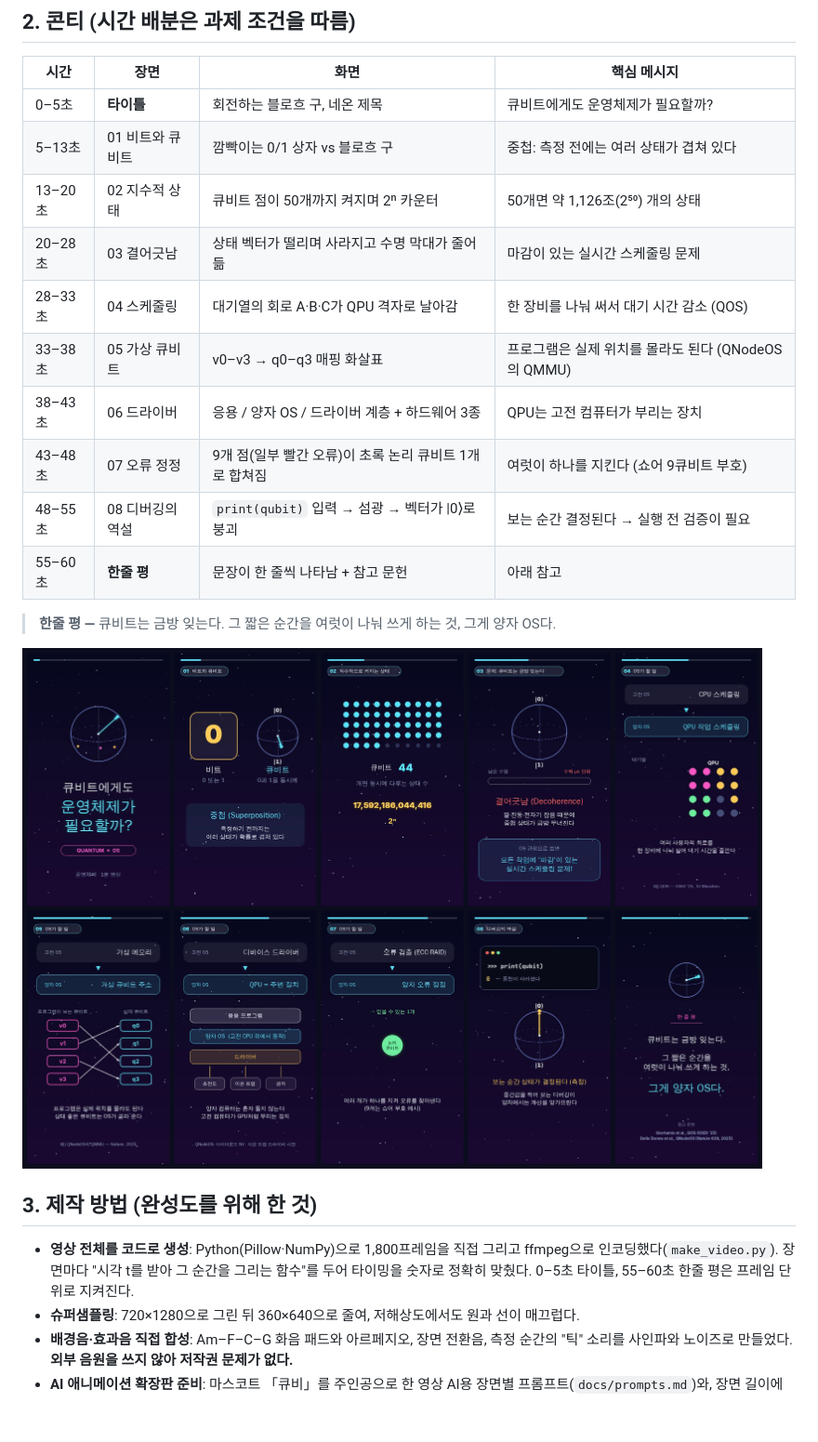
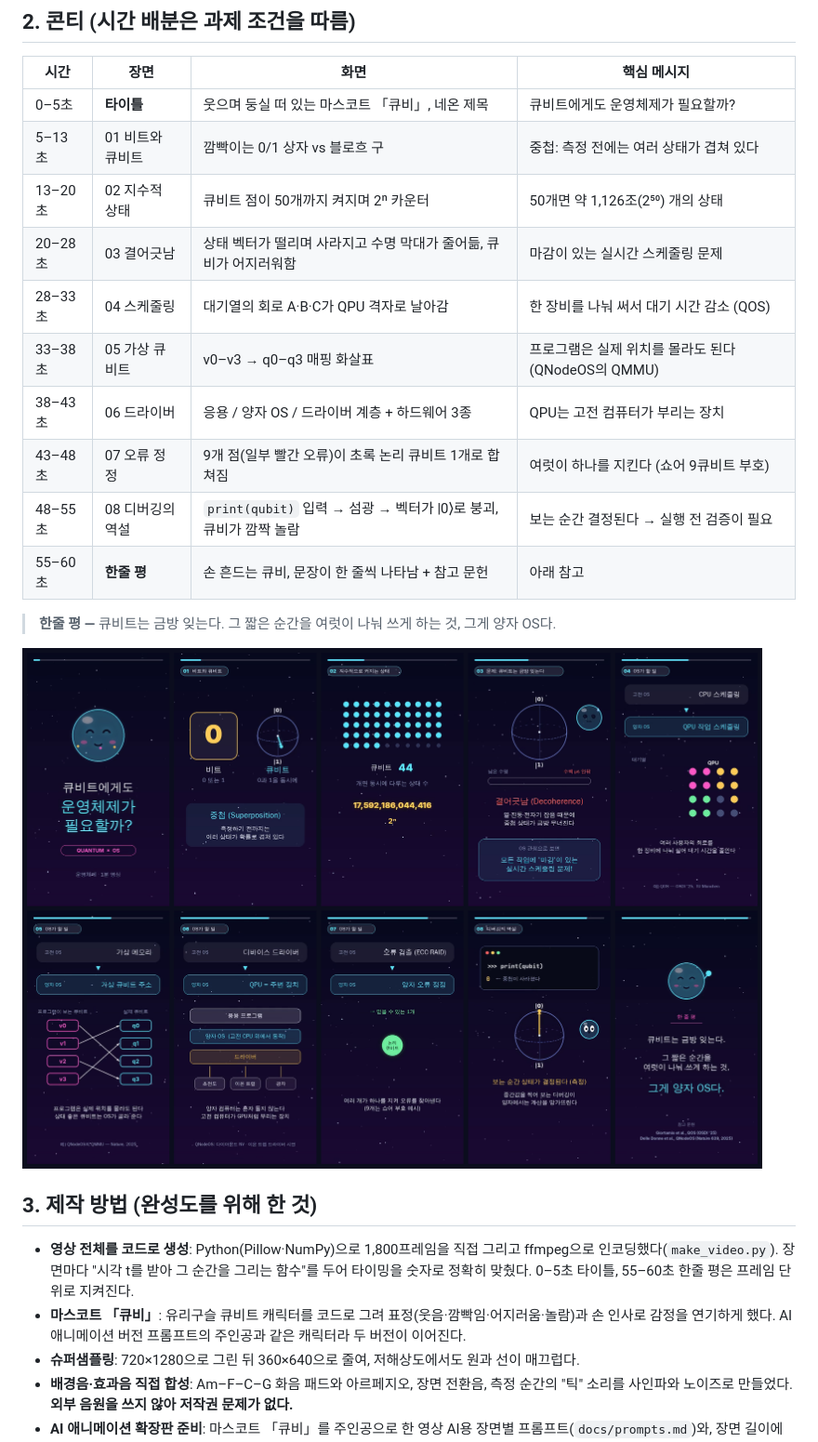
Before and after one commit to sinsun030508/-Operating-System, a Markdown page: docs/report.md, the part around the change. Shown at 93% size. Rendered like a GitHub page; pictures changed too: docs/storyboard.png; blank space fills up the shorter version.

```diff
--- a/docs/report.md
+++ b/docs/report.md
@@ -26,16 +26,16 @@
 
 | 시간 | 장면 | 화면 | 핵심 메시지 |
 |---|---|---|---|
-| 0–5초 | **타이틀** | 회전하는 블로흐 구, 네온 제목 | 큐비트에게도 운영체제가 필요할까? |
+| 0–5초 | **타이틀** | 웃으며 둥실 떠 있는 마스코트 「큐비」, 네온 제목 | 큐비트에게도 운영체제가 필요할까? |
 | 5–13초 | 01 비트와 큐비트 | 깜빡이는 0/1 상자 vs 블로흐 구 | 중첩: 측정 전에는 여러 상태가 겹쳐 있다 |
 | 13–20초 | 02 지수적 상태 | 큐비트 점이 50개까지 켜지며 2ⁿ 카운터 | 50개면 약 1,126조(2⁵⁰) 개의 상태 |
-| 20–28초 | 03 결어긋남 | 상태 벡터가 떨리며 사라지고 수명 막대가 줄어듦 | 마감이 있는 실시간 스케줄링 문제 |
+| 20–28초 | 03 결어긋남 | 상태 벡터가 떨리며 사라지고 수명 막대가 줄어듦, 큐비가 어지러워함 | 마감이 있는 실시간 스케줄링 문제 |
 | 28–33초 | 04 스케줄링 | 대기열의 회로 A·B·C가 QPU 격자로 날아감 | 한 장비를 나눠 써서 대기 시간 감소 (QOS) |
 | 33–38초 | 05 가상 큐비트 | v0–v3 → q0–q3 매핑 화살표 | 프로그램은 실제 위치를 몰라도 된다 (QNodeOS의 QMMU) |
 | 38–43초 | 06 드라이버 | 응용 / 양자 OS / 드라이버 계층 + 하드웨어 3종 | QPU는 고전 컴퓨터가 부리는 장치 |
 | 43–48초 | 07 오류 정정 | 9개 점(일부 빨간 오류)이 초록 논리 큐비트 1개로 합쳐짐 | 여럿이 하나를 지킨다 (쇼어 9큐비트 부호) |
-| 48–55초 | 08 디버깅의 역설 | `print(qubit)` 입력 → 섬광 → 벡터가 \|0⟩로 붕괴 | 보는 순간 결정된다 → 실행 전 검증이 필요 |
-| 55–60초 | **한줄 평** | 문장이 한 줄씩 나타남 + 참고 문헌 | 아래 참고 |
+| 48–55초 | 08 디버깅의 역설 | `print(qubit)` 입력 → 섬광 → 벡터가 \|0⟩로 붕괴, 큐비가 깜짝 놀람 | 보는 순간 결정된다 → 실행 전 검증이 필요 |
+| 55–60초 | **한줄 평** | 손 흔드는 큐비, 문장이 한 줄씩 나타남 + 참고 문헌 | 아래 참고 |
 
 > **한줄 평 —** 큐비트는 금방 잊는다. 그 짧은 순간을 여럿이 나눠 쓰게 하는 것, 그게 양자 OS다.
 
@@ -46,6 +46,8 @@
 - **영상 전체를 코드로 생성**: Python(Pillow·NumPy)으로 1,800프레임을 직접 그리고 ffmpeg으로
   인코딩했다(`make_video.py`). 장면마다 "시각 t를 받아 그 순간을 그리는 함수"를 두어
   타이밍을 숫자로 정확히 맞췄다. 0–5초 타이틀, 55–60초 한줄 평은 프레임 단위로 지켜진다.
+- **마스코트 「큐비」**: 유리구슬 큐비트 캐릭터를 코드로 그려 표정(웃음·깜빡임·어지러움·놀람)과 손 인사로
+  감정을 연기하게 했다. AI 애니메이션 버전 프롬프트의 주인공과 같은 캐릭터라 두 버전이 이어진다.
 - **슈퍼샘플링**: 720×1280으로 그린 뒤 360×640으로 줄여, 저해상도에서도 원과 선이 매끄럽다.
 - **배경음·효과음 직접 합성**: Am–F–C–G 화음 패드와 아르페지오, 장면 전환음, 측정 순간의
   "틱" 소리를 사인파와 노이즈로 만들었다. **외부 음원을 쓰지 않아 저작권 문제가 없다.**
```
Also changed, not shown: media/thumbnail.png, 4 other files.
